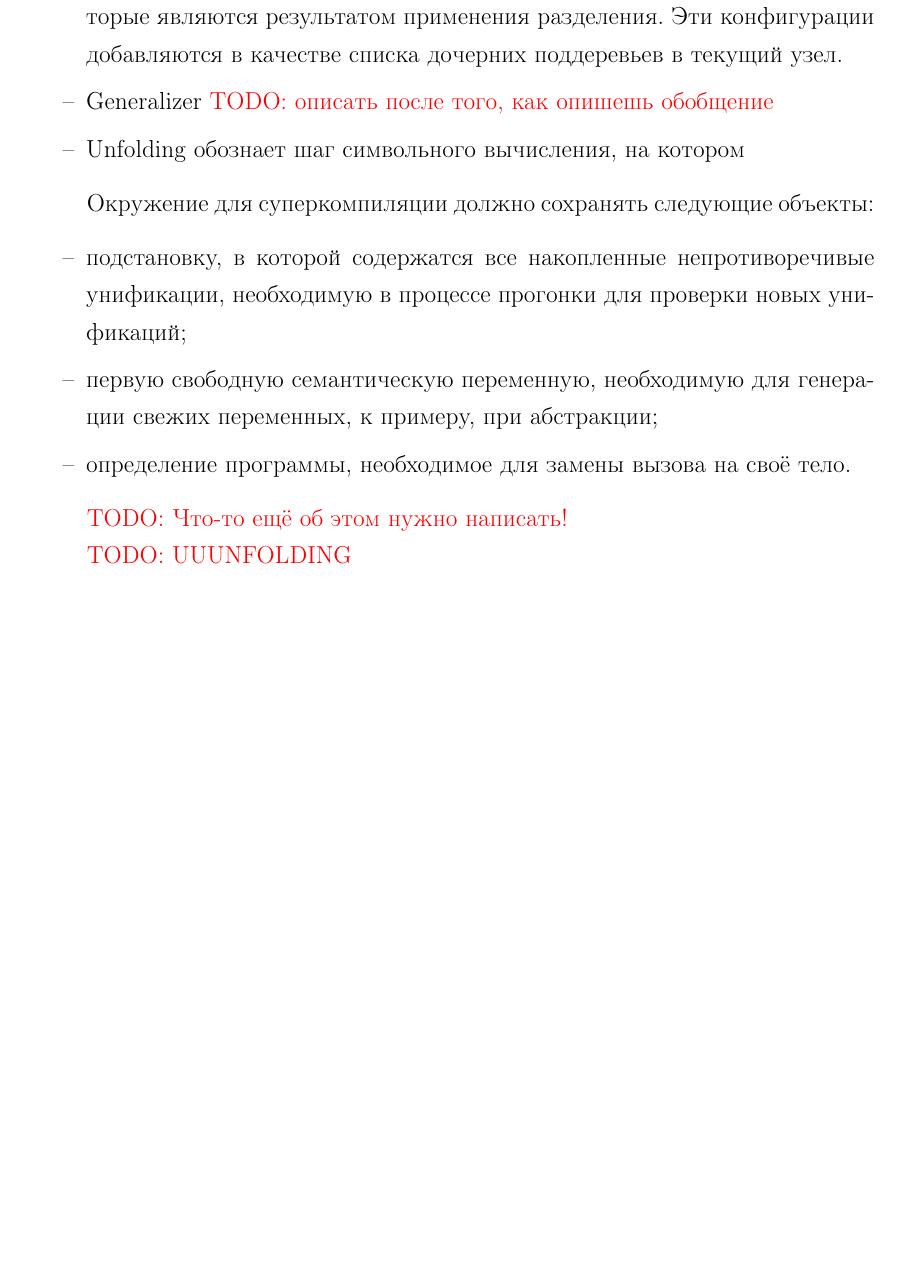
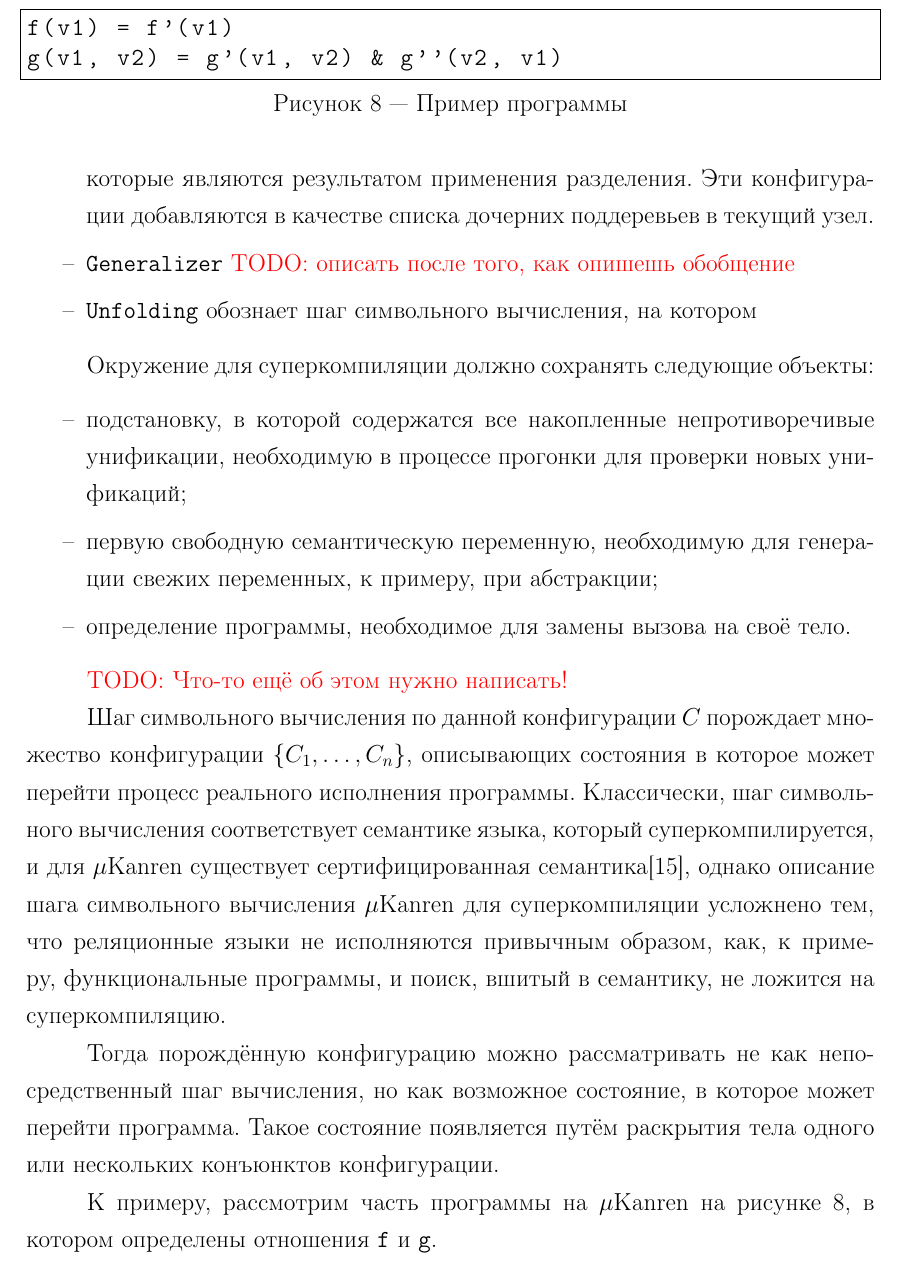
Before and after one commit to RehMaar/uKanren-spec, a LaTeX document (master/src/main.tex, which reads master/src/sc/scimpl.tex): part of page 15 of 17, cut at the place of the change, the shorter picture padded with empty space. Compiled offline with pdfLaTeX; a LaTeX package or settings file that is missing is left out.

Commit message:
WIP: master

```diff
--- a/master/src/main.tex
+++ b/master/src/main.tex
@@ -111,6 +111,12 @@
   morekeywords={data},
   keywordstyle=\bfseries\color{black}
 }
+
+\lstset{language=Haskell}
+\lstset {
+mathescape,extendedchars=\true,frame=single,basicstyle=\ttfamily
+}
+
 %%%%%%%%%%%%%%%%%%%%%%%%%
 \newcommand{\larrow}{\leftarrow}
 \newcommand{\rarrow}{\rightarrow}
--- a/master/src/sc/scimpl.tex
+++ b/master/src/sc/scimpl.tex
@@ -89,8 +89,34 @@ data Tree where
 %%%%%%%%%%%%%%%%%%%%%%%%%%%%%%%%%%%%%%%%%%%%%%%%%%%%%%%%%%%%%%%%%%%
 %%%%%%%%%%%%%%%%%%%%%%%%%%%%%%%%%%%%%%%%%%%%%%%%%%%%%%%%%%%%%%%%%%%
 
-\todo{UUUNFOLDING}
+Шаг символьного вычисления по данной конфигурации $C$ порождает
+множество конфигурации $\{ C_1, \dots, C_n \}$, описывающих состояния в которое может перейти
+процесс реального исполнения программы. Классически, шаг символьного
+вычисления соответствует семантике языка, который суперкомпилируется,
+и для \ukanren существует сертифицированная семантика\cite{semanticMK},
+однако описание шага символьного вычисления \ukanren для суперкомпиляции
+усложнено тем, что реляционные языки не исполняются привычным образом,
+как, к примеру, функциональные программы, и \emph{поиск}, вшитый в семантику,
+не ложится на суперкомпиляцию.
 
+Тогда порождённую конфигурацию можно рассматривать не как непосредственный
+шаг вычисления, но как возможное состояние, в которое может перейти программа.
+Такое состояние появляется путём раскрытия тела одного или нескольких
+конъюнктов конфигурации.
+
+К примеру, рассмотрим часть программы на \ukanren на рисунке~\ref{fig:unfoldEx}, в котором
+определены отношения \lstinline{f} и \lstinline{g}.
+
+\begin{figure}
+
+\begin{lstlisting}
+f(v1) = f'(v1)
+g(v1, v2) = g'(v1, v2) & g''(v2, v1)
+\end{lstlisting}
+
+\caption{Пример программы}
+\label{fig:unfoldEx}
+\end{figure}
 
 %%%%%%%%%%%%%%%%%%%%%%%%%%%%%%%%%%%%%%%%%%%%%%%%%%%%%%%%%%%%%%%%%%%
 %%%%%%%%%%%%%%%%%%%%%%%%%%%%%%%%%%%%%%%%%%%%%%%%%%%%%%%%%%%%%%%%%%%
```
Also changed, not shown: master/src/sc/sclib.tex (+1 -1 lines), master/src/main.tex (1 more changed lines).
